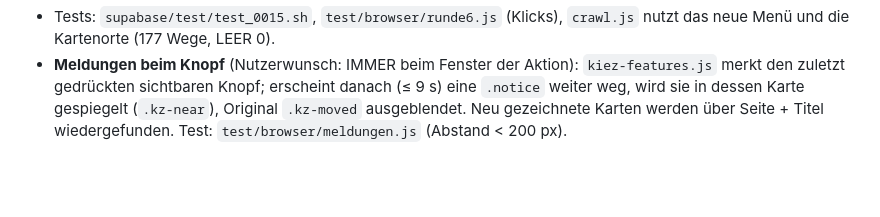
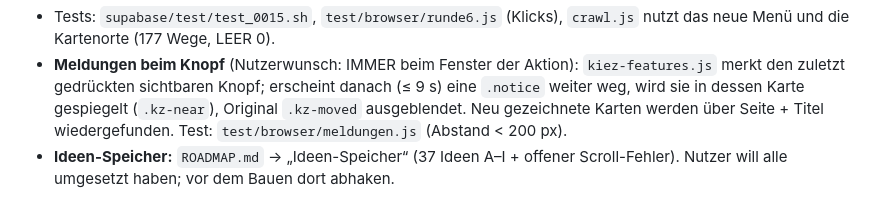
Before and after one commit to JeyJunior12/browsergame-prototyp, a Markdown page: CLAUDE.md, the part around the change. GitHub-like rendering; blank space fills up the shorter version.

```diff
--- a/CLAUDE.md
+++ b/CLAUDE.md
@@ -67,3 +67,4 @@ Testkonten wurden nach Runde 3 gelöscht (0014) – bei Bedarf neu anlegen. Neue
 - **Stadtplan** (`#citymap`): gezeichnete Karte mit 6 Stadtteilen (Besitzer farbig) und 17 Orten (`PLACES`: Name, Seite, Reiter, Foto, x, y in 1000×620). Handy: Karte wischbar + Liste „Alle Orte“.
 - Tests: `supabase/test/test_0015.sh`, `test/browser/runde6.js` (Klicks), `crawl.js` nutzt das neue Menü und die Kartenorte (177 Wege, LEER 0).
 - **Meldungen beim Knopf** (Nutzerwunsch: IMMER beim Fenster der Aktion): `kiez-features.js` merkt den zuletzt gedrückten sichtbaren Knopf; erscheint danach (≤ 9 s) eine `.notice` weiter weg, wird sie in dessen Karte gespiegelt (`.kz-near`), Original `.kz-moved` ausgeblendet. Neu gezeichnete Karten werden über Seite + Titel wiedergefunden. Test: `test/browser/meldungen.js` (Abstand < 200 px).
+- **Ideen-Speicher:** `ROADMAP.md` → „Ideen-Speicher“ (37 Ideen A–I + offener Scroll-Fehler). Nutzer will alle umgesetzt haben; vor dem Bauen dort abhaken.
```
Also changed, not shown: ROADMAP.md (+62 -0 lines).
